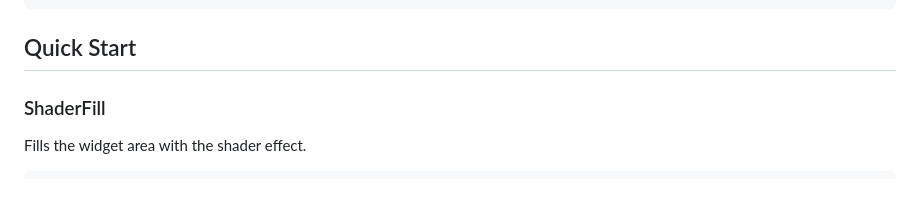
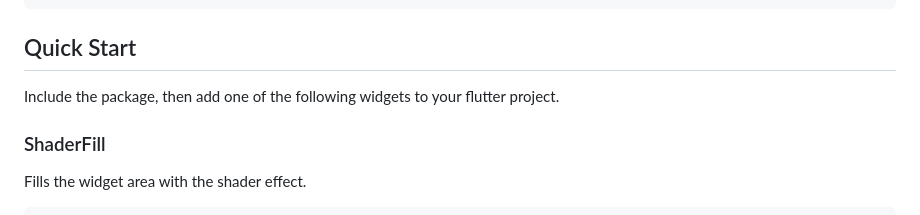
Before and after one commit to br0nk/material_palette, a Markdown page: README.md, the part around the change. Rendered like a GitHub page.

````diff
--- a/README.md
+++ b/README.md
@@ -60,6 +60,8 @@ flutter:
 ```
 
 ## Quick Start
+
+Include the package, then add one of the following widgets to your flutter project.
 
 ### ShaderFill
 
````
